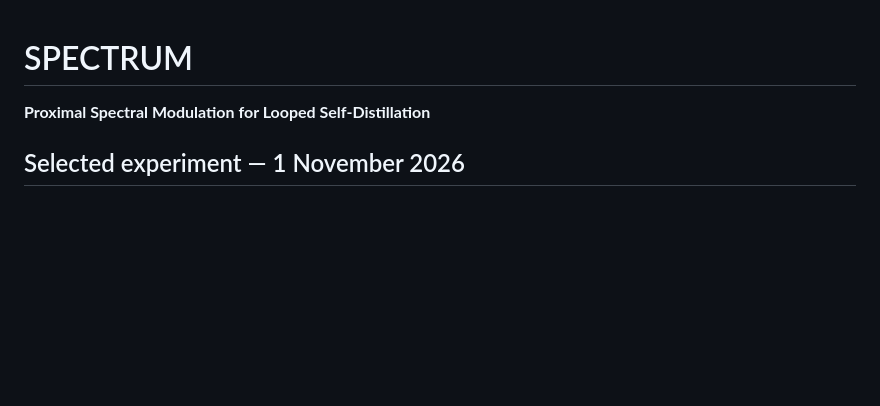
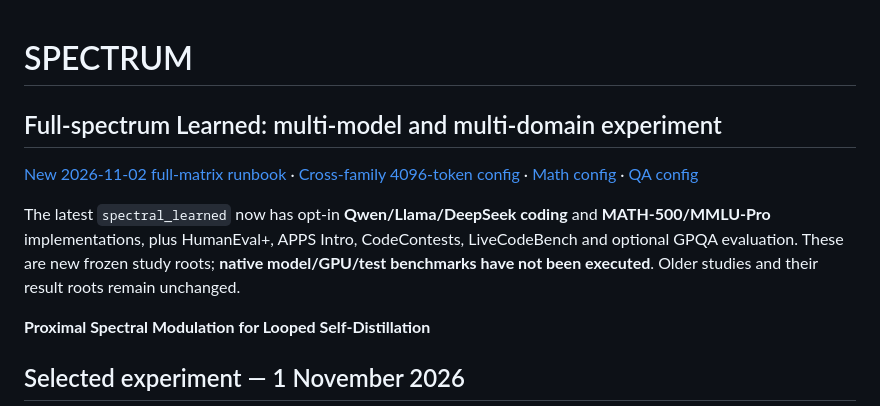
Before and after one commit to Yunbo-max/SPECTRUM, a Markdown page: README.md, the part around the change. GitHub-like rendering; blank space fills up the shorter version.

Commit message:
docs: publish learned multi-model full-run commands, cost gates and honest execution status

```diff
--- a/README.md
+++ b/README.md
@@ -1,4 +1,18 @@
 # SPECTRUM
+
+## Full-spectrum Learned: multi-model and multi-domain experiment
+
+[New 2026-11-02 full-matrix runbook](docs/LEARNED_FULL_MATRIX_ZH.md) ·
+[Cross-family 4096-token config](configs/crossfamily/protocol_learned_4096.json) ·
+[Math config](configs/multidomain/text_math_learned.json) ·
+[QA config](configs/multidomain/text_qa_learned.json)
+
+The latest `spectral_learned` now has opt-in **Qwen/Llama/DeepSeek coding** and
+**MATH-500/MMLU-Pro** implementations, plus HumanEval+, APPS Intro,
+CodeContests, LiveCodeBench and optional GPQA evaluation. These are new frozen
+study roots; **native model/GPU/test benchmarks have not been executed**.
+Older studies and their result roots remain unchanged.
+
 
 **Proximal Spectral Modulation for Looped Self-Distillation**
 
```
Also changed, not shown: docs/LEARNED_FULL_MATRIX_ZH.md (added, +189 -0 lines).
